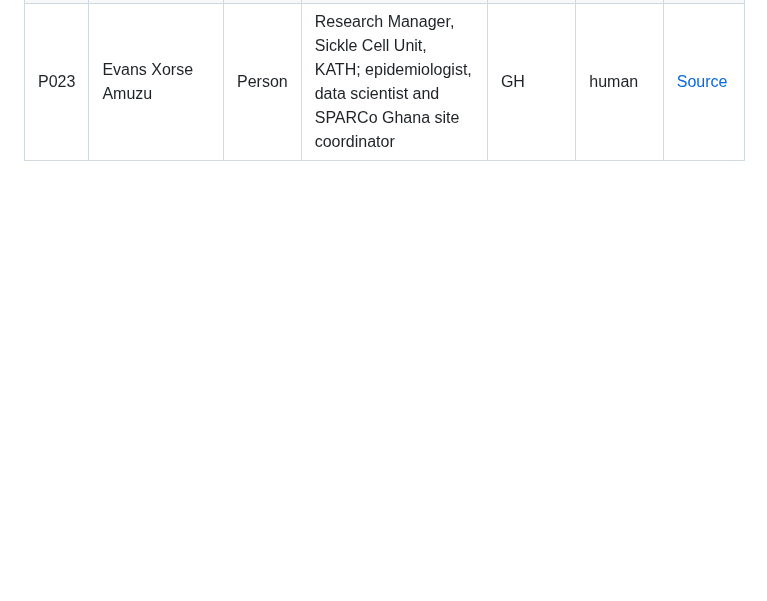
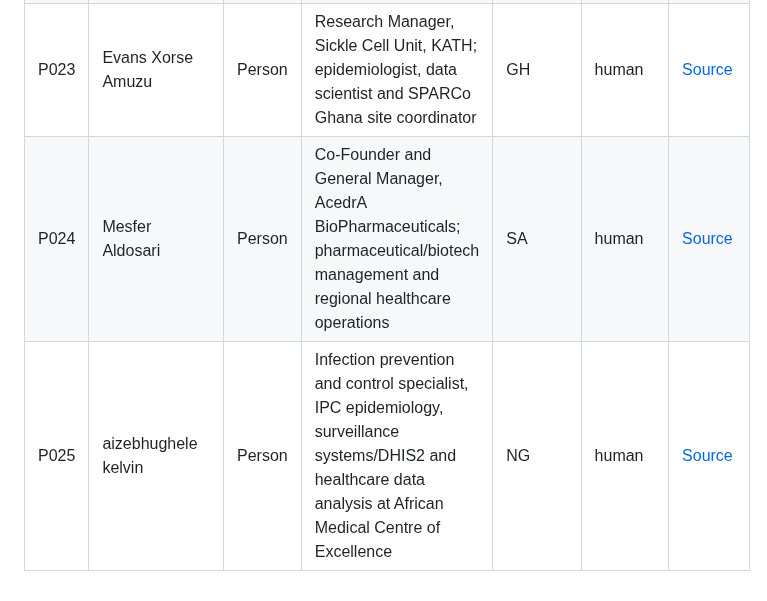
Before and after one commit to ArchilJali/Important-Contact, a Markdown page: human-medicine/CONTACTS.md, the part around the change. GitHub-like rendering; blank space fills up the shorter version.

Commit message:
Add verified BHOC pharma and IPC contacts

```diff
--- a/human-medicine/CONTACTS.md
+++ b/human-medicine/CONTACTS.md
@@ -27,3 +27,5 @@ This list contains verified human-medical contacts separated from the Veterinary
 | P021 | Dr. Riaz Akhtar | Person | Healthcare accreditation consultant; JCI/CBAHI hospital quality, patient safety and healthcare standards | SA | human | [Source](https://leadershiptrainingandconsultancy.com/about-us/) |
 | P022 | Lawrence Osei-Tutu | Person | Pediatrician and pediatric hematology-oncology clinician-researcher at Komfo Anokye Teaching Hospital; sickle-cell care and clinical trials | GH | human | [Source](https://www.stjude.org/education-training/st-jude-graduate-school-of-biomedical-sciences/students/meet-our-students/directory/o/lawrence-osei-tutu.html) |
 | P023 | Evans Xorse Amuzu | Person | Research Manager, Sickle Cell Unit, KATH; epidemiologist, data scientist and SPARCo Ghana site coordinator | GH | human | [Source](https://sickleinafrica.org/article/93) |
+| P024 | Mesfer Aldosari | Person | Co-Founder and General Manager, AcedrA BioPharmaceuticals; pharmaceutical/biotech management and regional healthcare operations | SA | human | [Source](https://www.acedrarx.com/board-of-directors) |
+| P025 | aizebhughele kelvin | Person | Infection prevention and control specialist, IPC epidemiology, surveillance systems/DHIS2 and healthcare data analysis at African Medical Centre of Excellence | NG | human | [Source](https://www.linkedin.com/in/aizebhughele-kelvin-b49878281/) |
```
